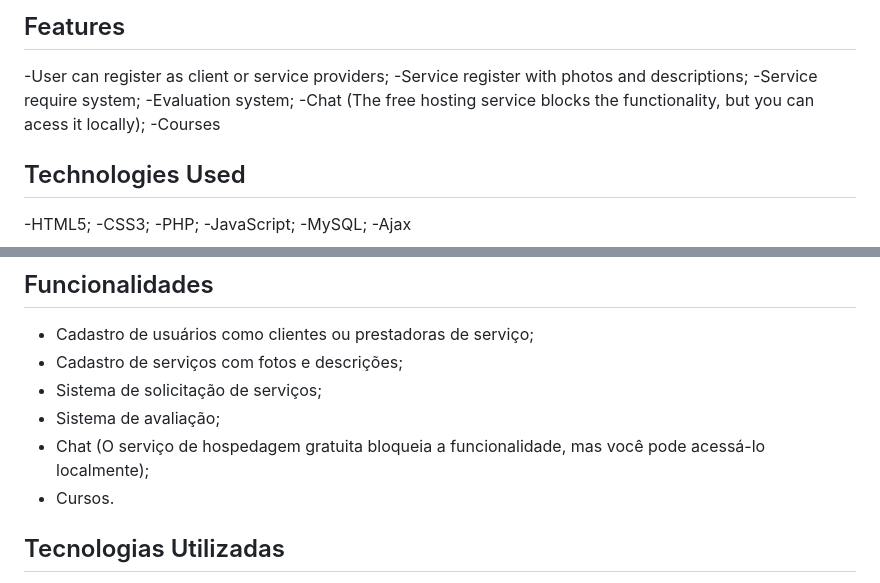
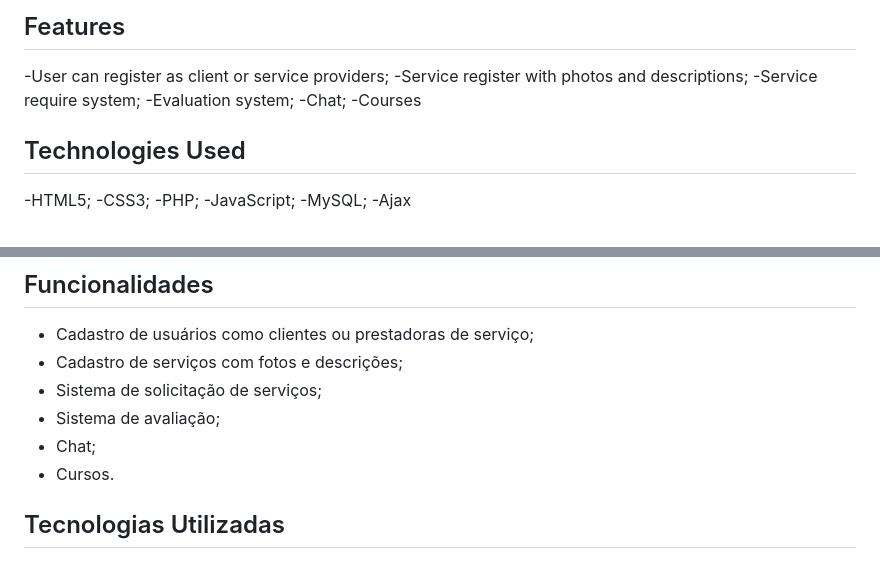
Before and after one commit to muriloAF/tcc-web-platform, a Markdown page: README.md, 2 parts joined by grey strips. Drawn GitHub-style.

Commit message:
Chat problem fixed documented in README
Chat problem fiexd.

```diff
--- a/README.md
+++ b/README.md
@@ -10,7 +10,7 @@ The objective of this project is to provide a digital solution that helps women
 -Service register with photos and descriptions;
 -Service require system;
 -Evaluation system;
--Chat (The free hosting service blocks the functionality, but you can acess it locally);
+-Chat;
 -Courses
 
 ## Technologies Used
@@ -67,7 +67,7 @@ O objetivo deste projeto é fornecer uma solução digital que ajude mulheres em
 - Cadastro de serviços com fotos e descrições;
 - Sistema de solicitação de serviços;
 - Sistema de avaliação;
-- Chat (O serviço de hospedagem gratuita bloqueia a funcionalidade, mas você pode acessá-lo localmente);
+- Chat;
 - Cursos.
 
 ## Tecnologias Utilizadas
```
